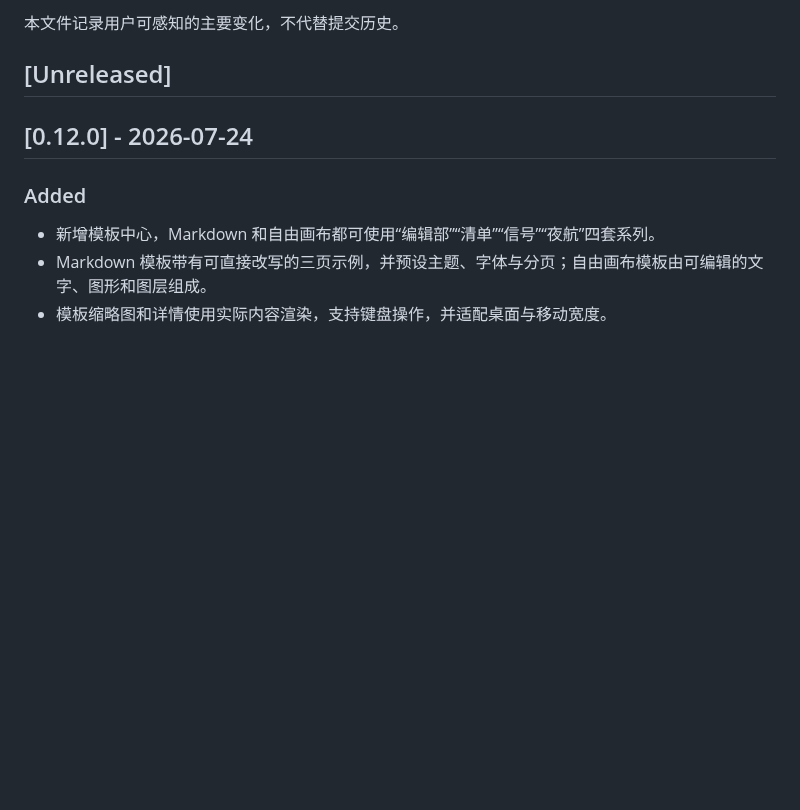
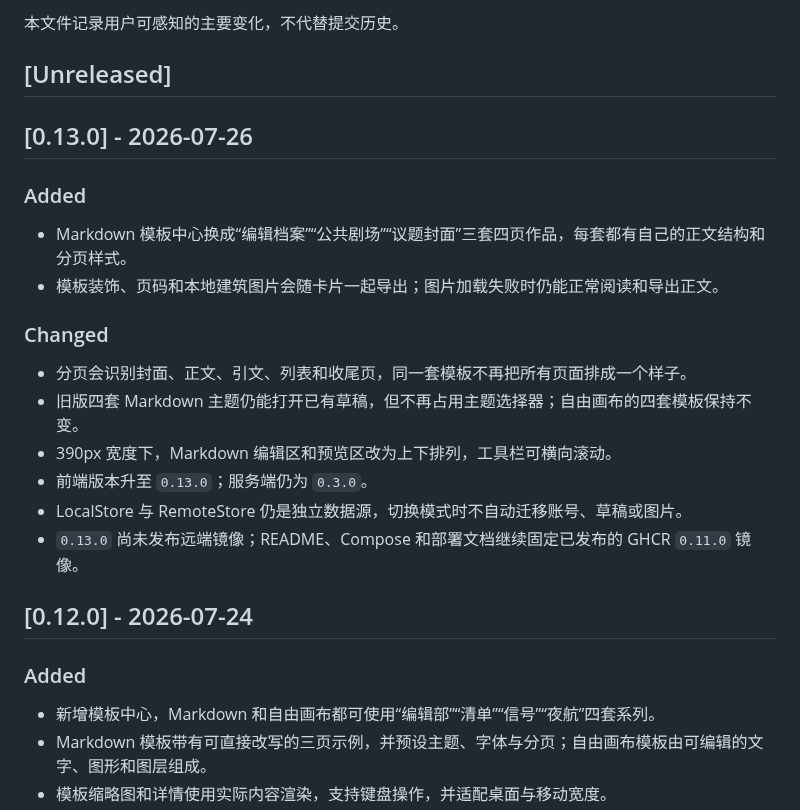
Before and after one commit to lottshin/DingCard, a Markdown page: CHANGELOG.md, the part around the change. Drawn GitHub-style; blank space fills up the shorter version.

```diff
--- a/CHANGELOG.md
+++ b/CHANGELOG.md
@@ -3,6 +3,22 @@
 本文件记录用户可感知的主要变化，不代替提交历史。
 
 ## [Unreleased]
+
+## [0.13.0] - 2026-07-26
+
+### Added
+
+- Markdown 模板中心换成“编辑档案”“公共剧场”“议题封面”三套四页作品，每套都有自己的正文结构和分页样式。
+- 模板装饰、页码和本地建筑图片会随卡片一起导出；图片加载失败时仍能正常阅读和导出正文。
+
+### Changed
+
+- 分页会识别封面、正文、引文、列表和收尾页，同一套模板不再把所有页面排成一个样子。
+- 旧版四套 Markdown 主题仍能打开已有草稿，但不再占用主题选择器；自由画布的四套模板保持不变。
+- 390px 宽度下，Markdown 编辑区和预览区改为上下排列，工具栏可横向滚动。
+- 前端版本升至 `0.13.0`；服务端仍为 `0.3.0`。
+- LocalStore 与 RemoteStore 仍是独立数据源，切换模式时不自动迁移账号、草稿或图片。
+- `0.13.0` 尚未发布远端镜像；README、Compose 和部署文档继续固定已发布的 GHCR `0.11.0` 镜像。
 
 ## [0.12.0] - 2026-07-24
 
```
Also changed, not shown: README.md (+3 -3 lines), docs/backend-plan.md (+1 -1 lines), docs/assets/markdown-workspace.png, 4 other files.
